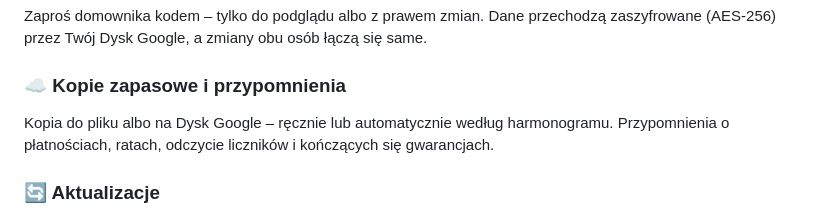
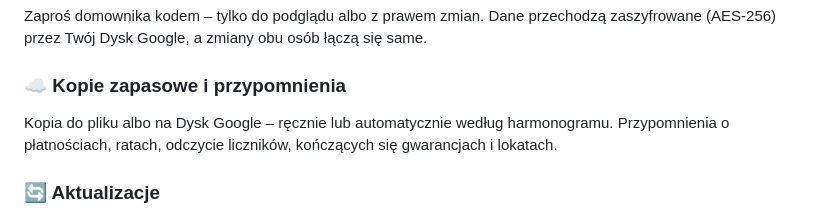
Before and after one commit to Thashar/Domowe-Koszty, a Markdown page: README.md, the part around one of its changes. GitHub-like rendering.

```diff
--- a/README.md
+++ b/README.md
@@ -66,7 +75,8 @@ zaszyfrowane (AES-256) przez Twój Dysk Google, a zmiany obu osób łączą się
 
 ### ☁️ Kopie zapasowe i przypomnienia
 Kopia do pliku albo na Dysk Google – ręcznie lub automatycznie według harmonogramu.
-Przypomnienia o płatnościach, ratach, odczycie liczników i kończących się gwarancjach.
+Przypomnienia o płatnościach, ratach, odczycie liczników, kończących się gwarancjach
+i lokatach.
 
 ### 🔄 Aktualizacje
 Aplikacja sama sprawdza, czy jest nowa wersja, pobiera ją i pokazuje, co się zmieniło.
```
Also changed, not shown: other parts of README.md (+12 -3 lines), zrzuty/oszczednosci.png (added), 1 other file.
